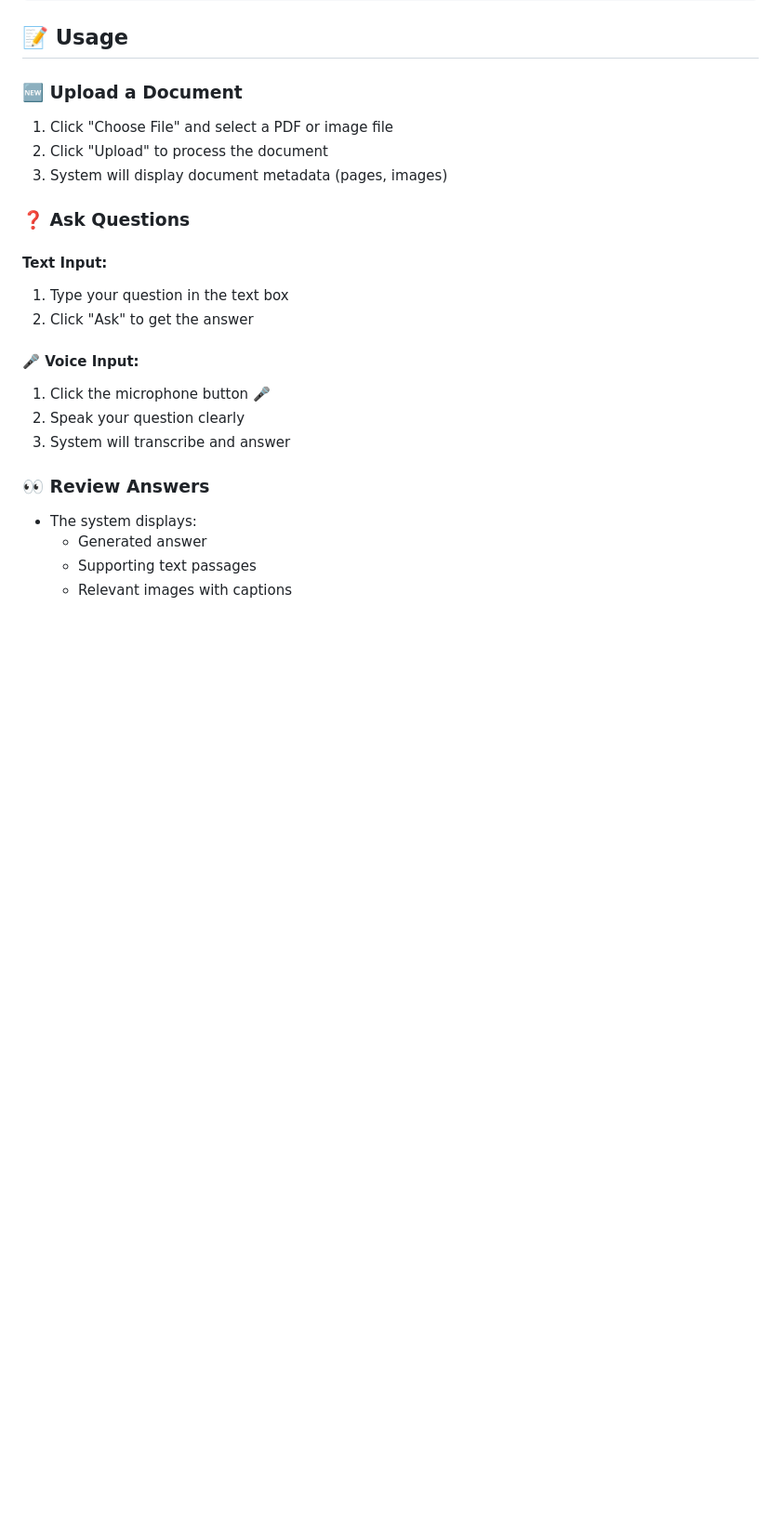
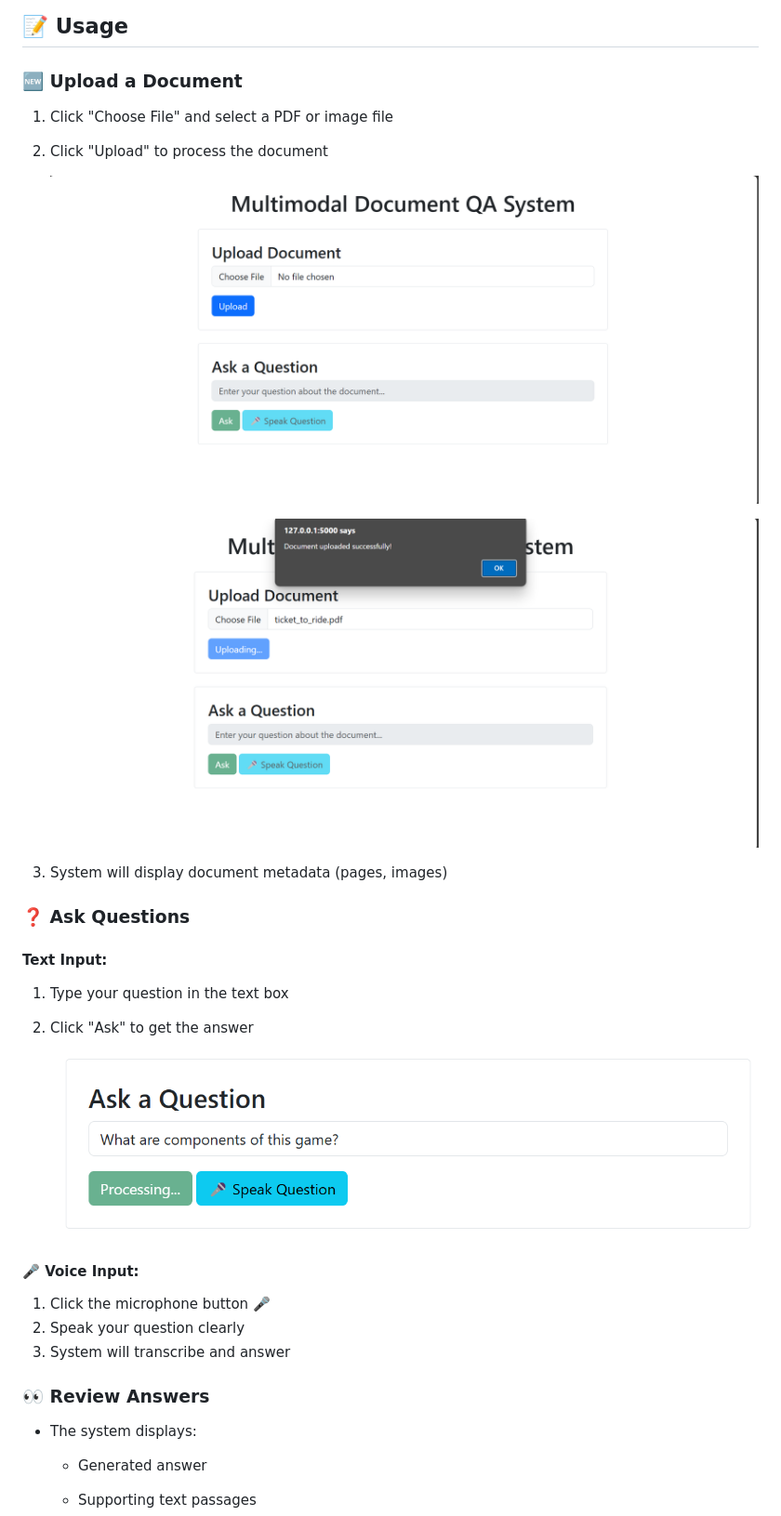
Before and after one commit to PoorvikaGowda23/Multimodal-QA, a Markdown page: README.md, the part around one of its changes. Shown at 93% size. Drawn GitHub-style; blank space fills up the shorter version.

```diff
--- a/README.md
+++ b/README.md
@@ -86,12 +86,19 @@ multimodal-document-qa/
 ### 🆕 Upload a Document
 1. Click "Choose File" and select a PDF or image file
 2. Click "Upload" to process the document
+
+    ![MainInterface](images/mainpage.png)
+
+    ![DocUploading](images/downloadSuccess.png)
+
 3. System will display document metadata (pages, images)
 
 ### ❓ Ask Questions
 #### Text Input:
 1. Type your question in the text box
 2. Click "Ask" to get the answer
+
+     ![QueProcessing](images/queprocessing.png)
 
 #### 🎤 Voice Input:
 1. Click the microphone button 🎤
```
Also changed, not shown: other parts of README.md (+2 -0 lines).
